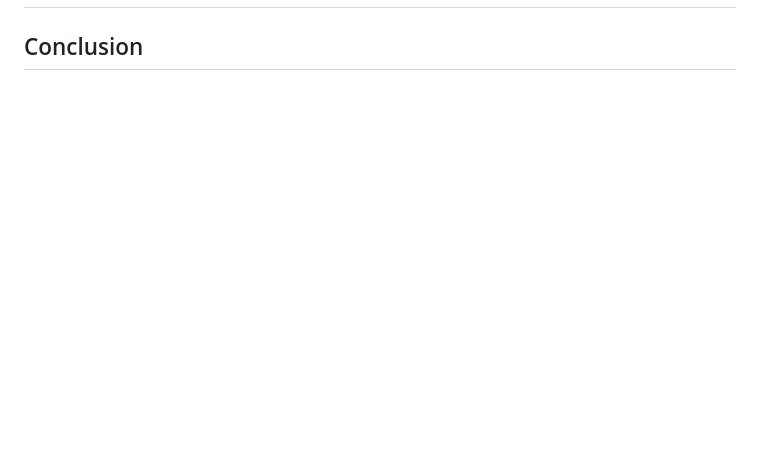
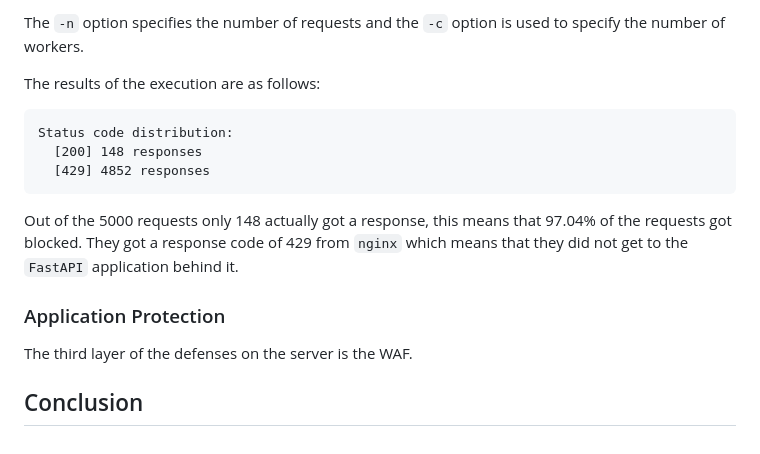
Before and after one commit to SergeyGrishuk/grishuk.co.il, a Markdown page: markdown_content/post_open_source_website_protection.md, the part around one of its changes. GitHub-like rendering; blank space fills up the shorter version.

````diff
--- a/markdown_content/post_open_source_website_protection.md
+++ b/markdown_content/post_open_source_website_protection.md
@@ -171,2 +248,19 @@ ModSecurity: Warning. Matched "Operator `Ge' with parameter `5' against variable
+The `-n` option specifies the number of requests and the `-c` option is used to specify the number of workers.
+
+The results of the execution are as follows:
+
+```
+Status code distribution:
+  [200] 148 responses
+  [429] 4852 responses
+```
+
+Out of the 5000 requests only 148 actually got a response, this means that 97.04% of the requests got blocked. They got a response code of 429 from `nginx` which means that they did not get to the `FastAPI` application behind it.
+
+
+### Application Protection
+
+The third layer of the defenses on the server is the WAF.
+
 
 ## Conclusion
````
Also changed, not shown: other parts of markdown_content/post_open_source_website_protection.md (+77 -0 lines).
